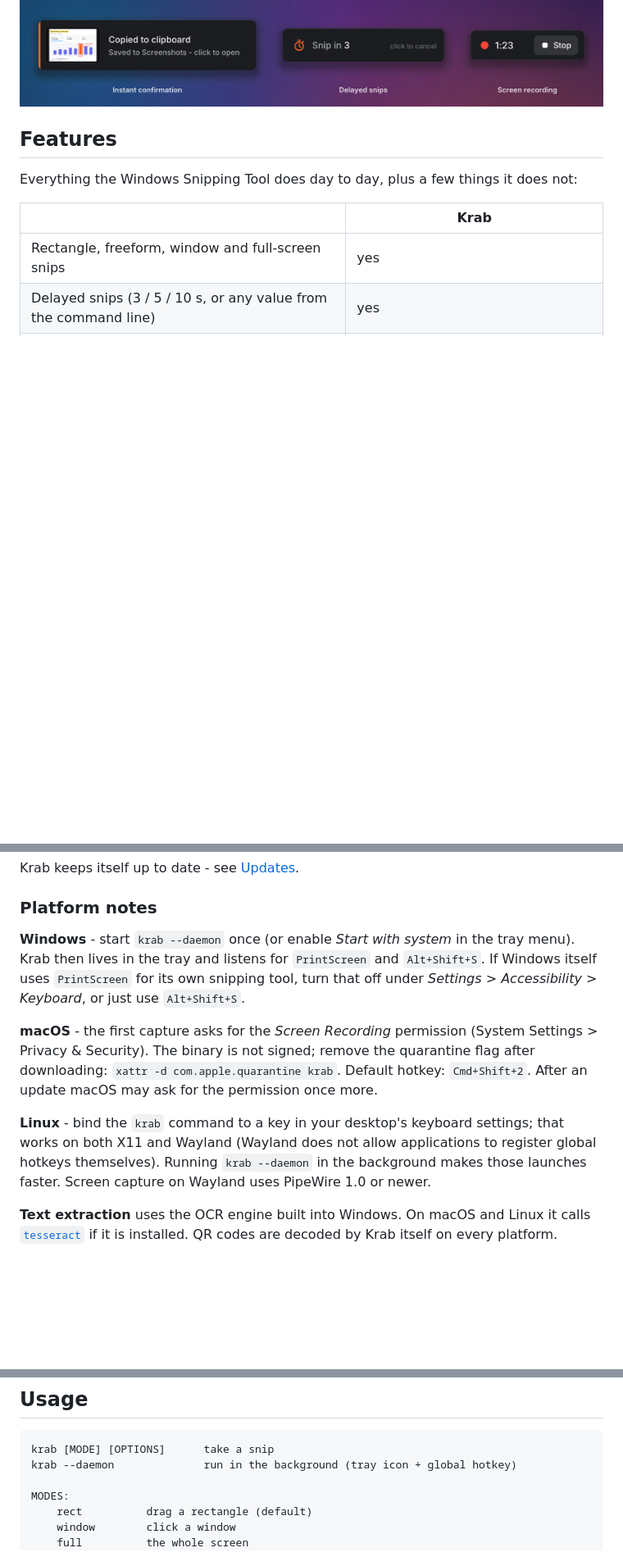
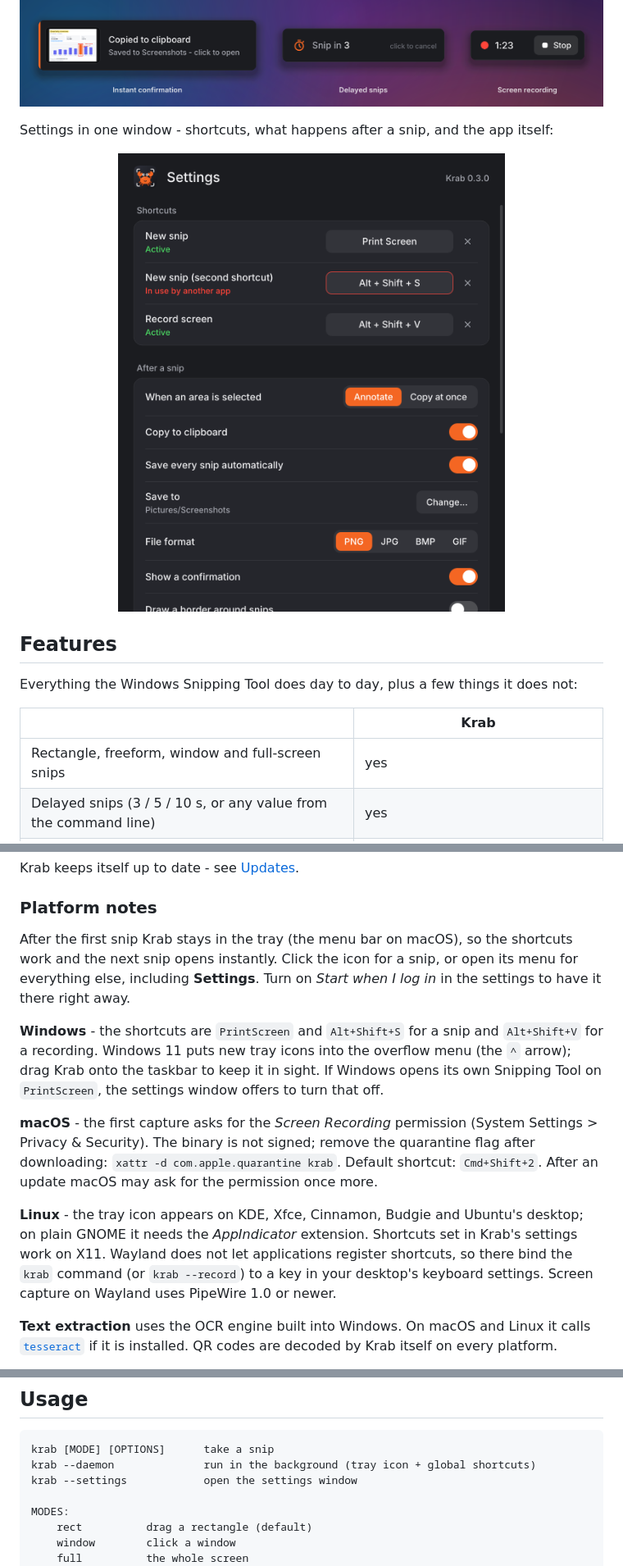
Before and after one commit to Mailo037/krab, a Markdown page: README.md, 3 parts joined by grey strips. Shown at 82% size. Rendered like a GitHub page; pictures changed too: assets/screenshot-settings.png (added); blank space fills up the shorter version.

````diff
--- a/README.md
+++ b/README.md
@@ -46,6 +46,9 @@ Screen recording and status feedback:
 ![Recording](assets/screenshot-record.png)
 ![Status surfaces](assets/screenshot-status.png)
 
+Settings in one window - shortcuts, what happens after a snip, and the app itself:
+
+<p align="center"><img src="assets/screenshot-settings.png" alt="Settings window" width="540"></p>
 
 ## Features
 
@@ -91,17 +96,22 @@ Krab keeps itself up to date - see [Updates](#updates).
 
 ### Platform notes
 
-**Windows** - start `krab --daemon` once (or enable *Start with system* in the tray menu). Krab then lives in the
-tray and listens for `PrintScreen` and `Alt+Shift+S`. If Windows itself uses `PrintScreen` for its own snipping
-tool, turn that off under *Settings > Accessibility > Keyboard*, or just use `Alt+Shift+S`.
+After the first snip Krab stays in the tray (the menu bar on macOS), so the shortcuts work and the next snip
+opens instantly. Click the icon for a snip, or open its menu for everything else, including **Settings**.
+Turn on *Start when I log in* in the settings to have it there right away.
+
+**Windows** - the shortcuts are `PrintScreen` and `Alt+Shift+S` for a snip and `Alt+Shift+V` for a recording.
+Windows 11 puts new tray icons into the overflow menu (the `^` arrow); drag Krab onto the taskbar to keep it in
+sight. If Windows opens its own Snipping Tool on `PrintScreen`, the settings window offers to turn that off.
 
 **macOS** - the first capture asks for the *Screen Recording* permission (System Settings > Privacy & Security).
 The binary is not signed; remove the quarantine flag after downloading: `xattr -d com.apple.quarantine krab`.
-Default hotkey: `Cmd+Shift+2`. After an update macOS may ask for the permission once more.
+Default shortcut: `Cmd+Shift+2`. After an update macOS may ask for the permission once more.
 
-**Linux** - bind the `krab` command to a key in your desktop's keyboard settings; that works on both X11 and
-Wayland (Wayland does not allow applications to register global hotkeys themselves). Running `krab --daemon`
-in the background makes those launches faster. Screen capture on Wayland uses PipeWire 1.0 or newer.
+**Linux** - the tray icon appears on KDE, Xfce, Cinnamon, Budgie and Ubuntu's desktop; on plain GNOME it needs
+the *AppIndicator* extension. Shortcuts set in Krab's settings work on X11. Wayland does not let applications
+register shortcuts, so there bind the `krab` command (or `krab --record`) to a key in your desktop's keyboard
+settings. Screen capture on Wayland uses PipeWire 1.0 or newer.
 
 **Text extraction** uses the OCR engine built into Windows. On macOS and Linux it calls
 [`tesseract`](https://github.com/tesseract-ocr/tesseract) if it is installed. QR codes are decoded by Krab itself
@@ -124,7 +134,8 @@ version as soon as you are not in the middle of a snip or a recording, and tells
 
 ```text
 krab [MODE] [OPTIONS]      take a snip
-krab --daemon              run in the background (tray icon + global hotkey)
+krab --daemon              run in the background (tray icon + global shortcuts)
+krab --settings            open the settings window
 
 MODES:
     rect          drag a rectangle (default)
````
Also changed, not shown: other parts of README.md (+12 -2 lines), docs/DEVELOPMENT.md (+3 -1 lines), 14 other files.
